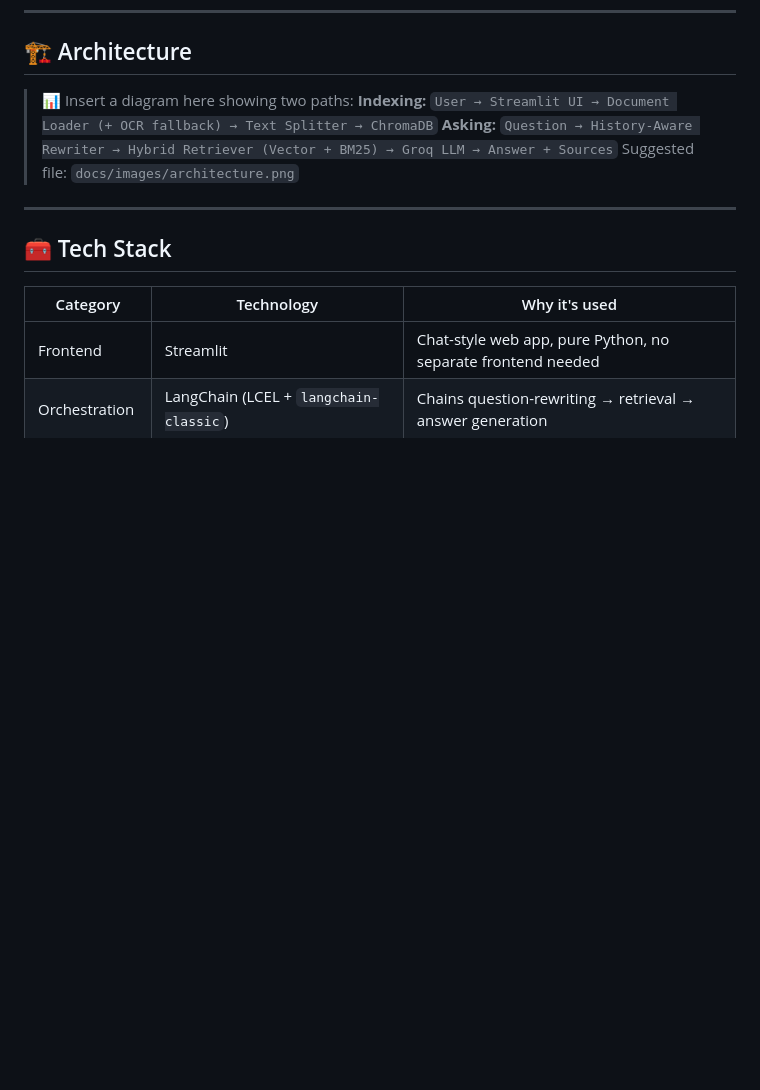
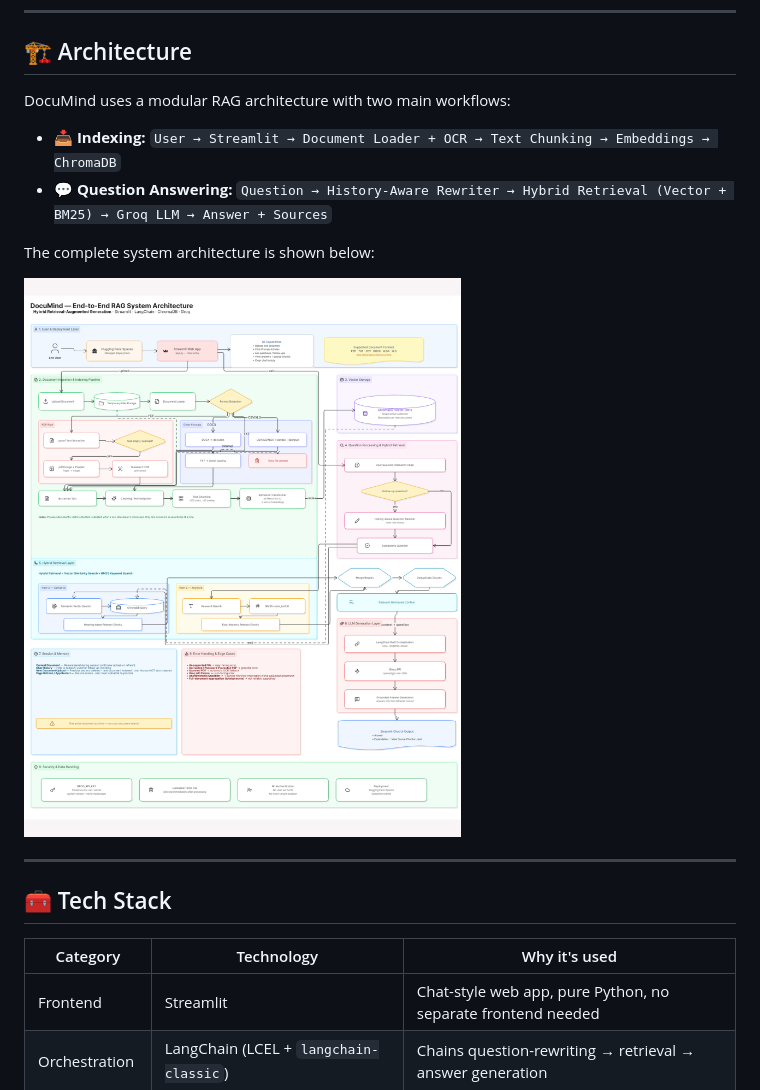
Before and after one commit to Subham093/Documind_Engine, a Markdown page: README.md, the part around one of its changes. Drawn GitHub-style; pictures changed too: images/architecturediagram.png (added); blank space fills up the shorter version.

```diff
--- a/README.md
+++ b/README.md
@@ -93,10 +93,14 @@ Reading a 40-page report to find one fact is slow, and a basic Ctrl+F only catch
 
 ## 🏗️ Architecture
 
-> 📊 Insert a diagram here showing two paths:
-> **Indexing:** `User → Streamlit UI → Document Loader (+ OCR fallback) → Text Splitter → ChromaDB`
-> **Asking:** `Question → History-Aware Rewriter → Hybrid Retriever (Vector + BM25) → Groq LLM → Answer + Sources`
-> Suggested file: `docs/images/architecture.png`
+DocuMind uses a modular RAG architecture with two main workflows:
+
+- **📥 Indexing:** `User → Streamlit → Document Loader + OCR → Text Chunking → Embeddings → ChromaDB`
+- **💬 Question Answering:** `Question → History-Aware Rewriter → Hybrid Retrieval (Vector + BM25) → Groq LLM → Answer + Sources`
+
+The complete system architecture is shown below:
+
+![DocuMind RAG System Architecture](images/architecturediagram.png)
 
 ---
 
```
Also changed, not shown: other parts of README.md (+0 -8 lines).
